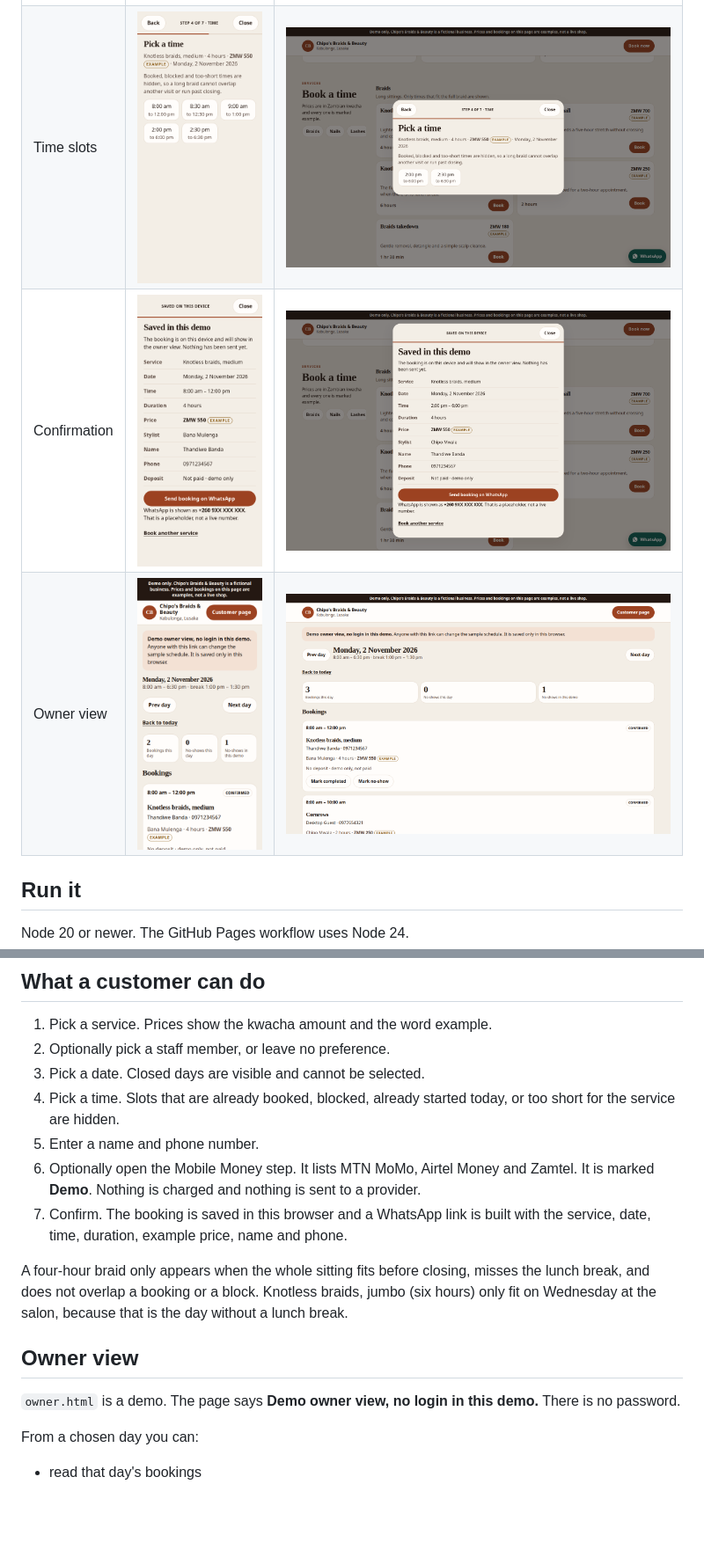
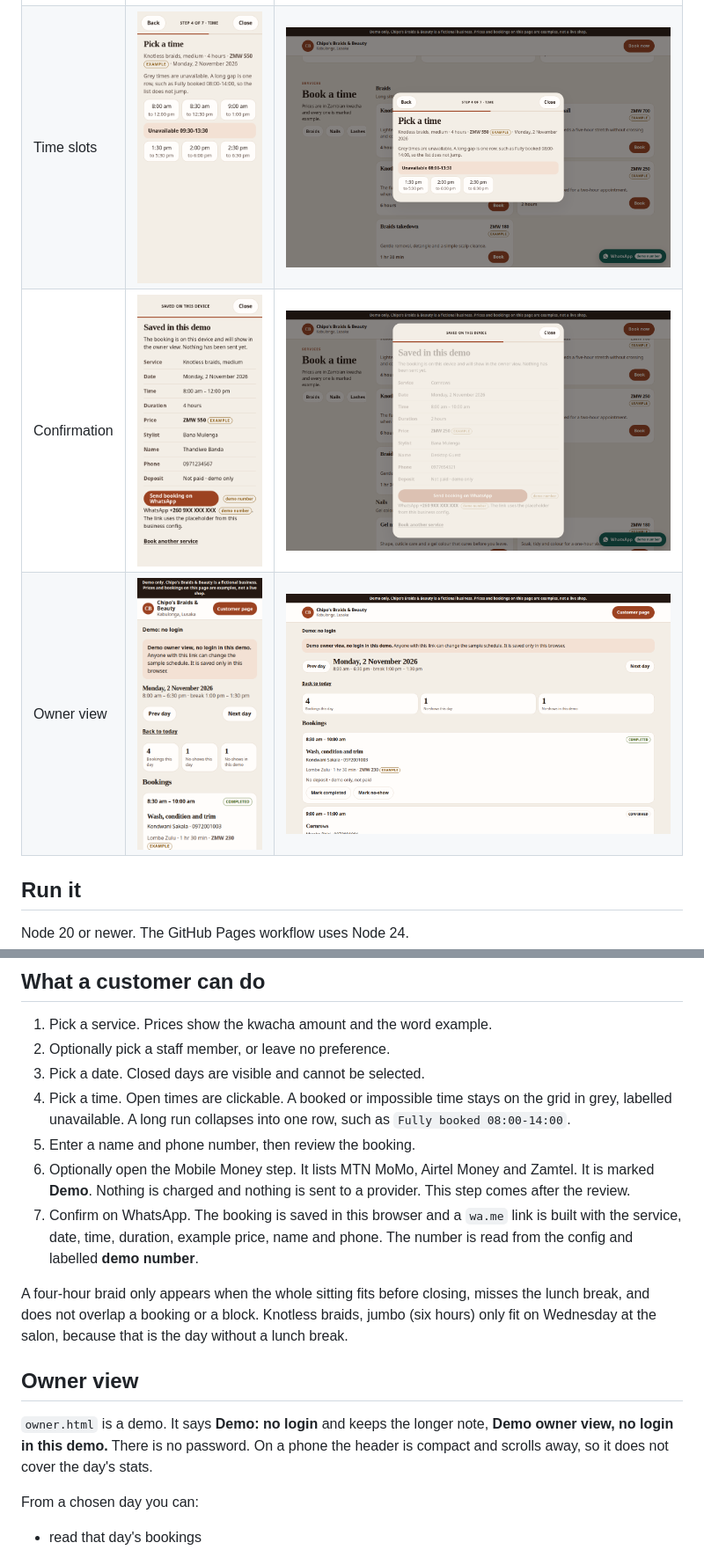
Before and after one commit to devdennie/bookit-lusaka, a Markdown page: README.md, 2 parts joined by grey strips. Shown at 88% size. Rendered like a GitHub page; pictures changed too: docs/screenshots/desktop-confirmation.png, docs/screenshots/desktop-owner.png, docs/screenshots/desktop-slots.png; blank space fills up the shorter version.

Commit message:
docs: update the flow, seed rules and screenshots
The readme matches the new step order and the open-day sample data.

Co-authored-by: Dennis Kabaso <devdennie@users.noreply.github.com>

```diff
--- a/README.md
+++ b/README.md
@@ -67,16 +67,16 @@ Sample bookings and blocked times live in `public/data/seed.json`, keyed by the
 1. Pick a service. Prices show the kwacha amount and the word example.
 2. Optionally pick a staff member, or leave no preference.
 3. Pick a date. Closed days are visible and cannot be selected.
-4. Pick a time. Slots that are already booked, blocked, already started today, or too short for the service are hidden.
-5. Enter a name and phone number.
-6. Optionally open the Mobile Money step. It lists MTN MoMo, Airtel Money and Zamtel. It is marked **Demo**. Nothing is charged and nothing is sent to a provider.
-7. Confirm. The booking is saved in this browser and a WhatsApp link is built with the service, date, time, duration, example price, name and phone.
+4. Pick a time. Open times are clickable. A booked or impossible time stays on the grid in grey, labelled unavailable. A long run collapses into one row, such as `Fully booked 08:00-14:00`.
+5. Enter a name and phone number, then review the booking.
+6. Optionally open the Mobile Money step. It lists MTN MoMo, Airtel Money and Zamtel. It is marked **Demo**. Nothing is charged and nothing is sent to a provider. This step comes after the review.
+7. Confirm on WhatsApp. The booking is saved in this browser and a `wa.me` link is built with the service, date, time, duration, example price, name and phone. The number is read from the config and labelled **demo number**.
 
 A four-hour braid only appears when the whole sitting fits before closing, misses the lunch break, and does not overlap a booking or a block. Knotless braids, jumbo (six hours) only fit on Wednesday at the salon, because that is the day without a lunch break.
 
 ## Owner view
 
-`owner.html` is a demo. The page says **Demo owner view, no login in this demo.** There is no password.
+`owner.html` is a demo. It says **Demo: no login** and keeps the longer note, **Demo owner view, no login in this demo.** There is no password. On a phone the header is compact and scrolls away, so it does not cover the day's stats.
 
 From a chosen day you can:
 
```
Also changed, not shown: other parts of README.md (+2 -2 lines).
